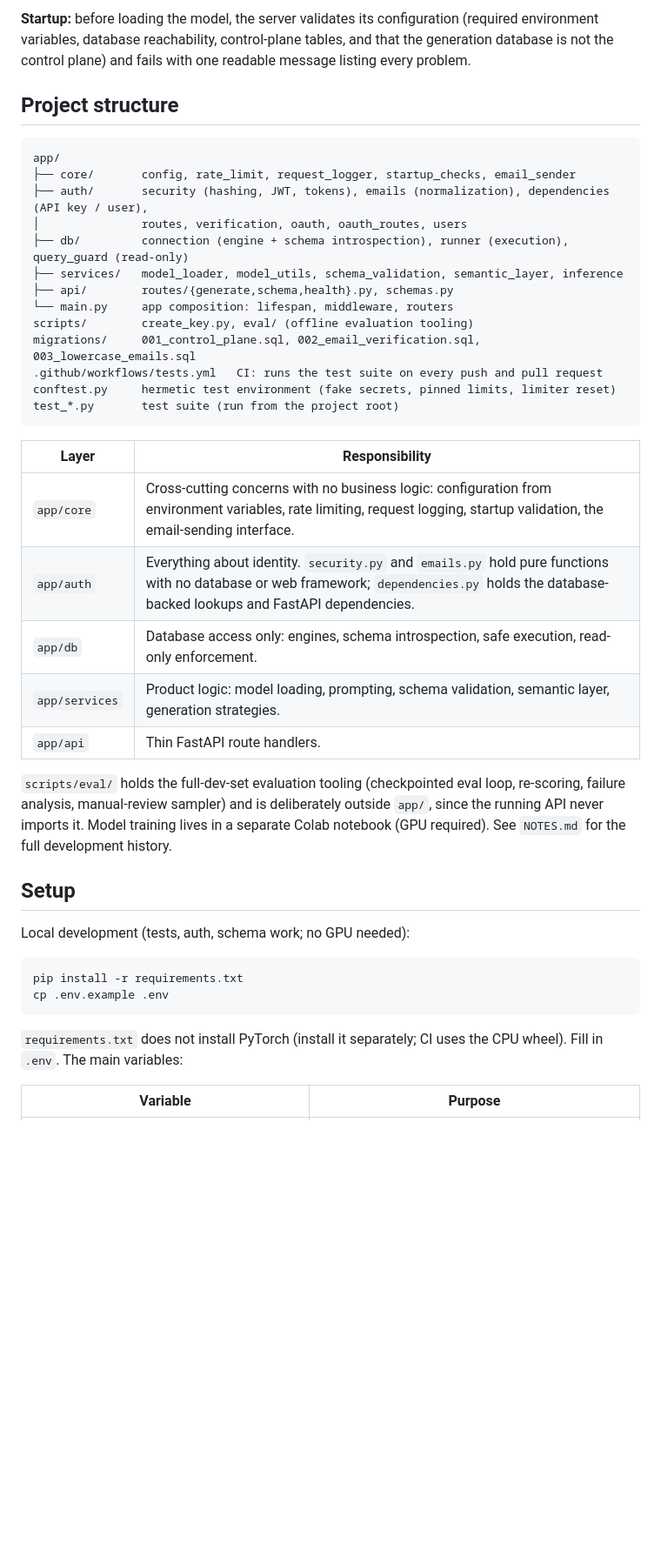
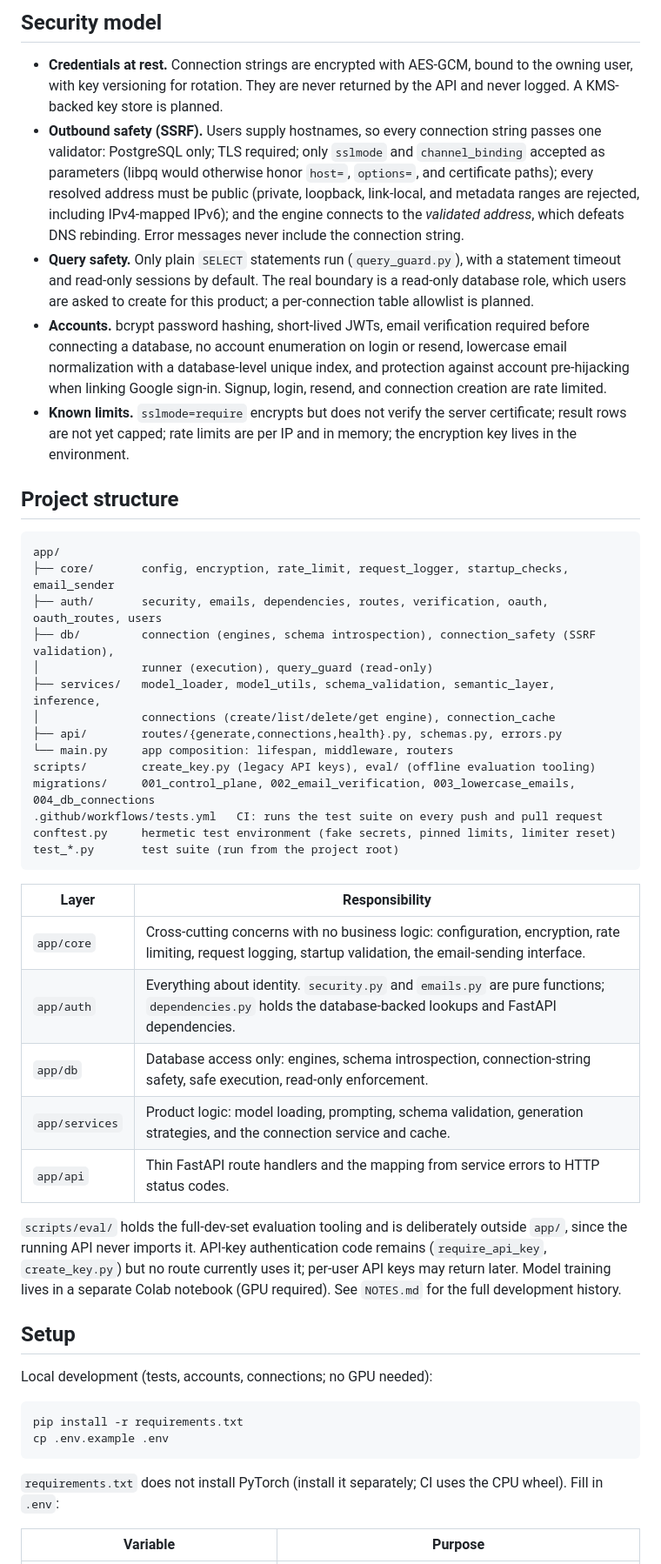
Before and after one commit to DilshanDev-2003/text2sql-saas, a Markdown page: README.md, the part around one of its changes. Shown at 87% size. GitHub-like rendering; blank space fills up the shorter version.

````diff
--- a/README.md
+++ b/README.md
@@ -27,19 +36,26 @@ Every `/generate` call appends one JSON line (question, duration, status, SQL; n
 
-**Startup:** before loading the model, the server validates its configuration (required environment variables, database reachability, control-plane tables, and that the generation database is not the control plane) and fails with one readable message listing every problem.
+## Security model
+
+- **Credentials at rest.** Connection strings are encrypted with AES-GCM, bound to the owning user, with key versioning for rotation. They are never returned by the API and never logged. A KMS-backed key store is planned.
+- **Outbound safety (SSRF).** Users supply hostnames, so every connection string passes one validator: PostgreSQL only; TLS required; only `sslmode` and `channel_binding` accepted as parameters (libpq would otherwise honor `host=`, `options=`, and certificate paths); every resolved address must be public (private, loopback, link-local, and metadata ranges are rejected, including IPv4-mapped IPv6); and the engine connects to the *validated address*, which defeats DNS rebinding. Error messages never include the connection string.
+- **Query safety.** Only plain `SELECT` statements run (`query_guard.py`), with a statement timeout and read-only sessions by default. The real boundary is a read-only database role, which users are asked to create for this product; a per-connection table allowlist is planned.
+- **Accounts.** bcrypt password hashing, short-lived JWTs, email verification required before connecting a database, no account enumeration on login or resend, lowercase email normalization with a database-level unique index, and protection against account pre-hijacking when linking Google sign-in. Signup, login, resend, and connection creation are rate limited.
+- **Known limits.** `sslmode=require` encrypts but does not verify the server certificate; result rows are not yet capped; rate limits are per IP and in memory; the encryption key lives in the environment.
 
 ## Project structure
 
 ```
 app/
-├── core/       config, rate_limit, request_logger, startup_checks, email_sender
-├── auth/       security (hashing, JWT, tokens), emails (normalization), dependencies (API key / user),
-│               routes, verification, oauth, oauth_routes, users
-├── db/         connection (engine + schema introspection), runner (execution), query_guard (read-only)
-├── services/   model_loader, model_utils, schema_validation, semantic_layer, inference
-├── api/        routes/{generate,schema,health}.py, schemas.py
+├── core/       config, encryption, rate_limit, request_logger, startup_checks, email_sender
+├── auth/       security, emails, dependencies, routes, verification, oauth, oauth_routes, users
+├── db/         connection (engines, schema introspection), connection_safety (SSRF validation),
+│               runner (execution), query_guard (read-only)
+├── services/   model_loader, model_utils, schema_validation, semantic_layer, inference,
+│               connections (create/list/delete/get engine), connection_cache
+├── api/        routes/{generate,connections,health}.py, schemas.py, errors.py
 └── main.py     app composition: lifespan, middleware, routers
-scripts/        create_key.py, eval/ (offline evaluation tooling)
-migrations/     001_control_plane.sql, 002_email_verification.sql, 003_lowercase_emails.sql
+scripts/        create_key.py (legacy API keys), eval/ (offline evaluation tooling)
+migrations/     001_control_plane, 002_email_verification, 003_lowercase_emails, 004_db_connections
 .github/workflows/tests.yml   CI: runs the test suite on every push and pull request
 conftest.py     hermetic test environment (fake secrets, pinned limits, limiter reset)
 test_*.py       test suite (run from the project root)
@@ -47,24 +63,24 @@ test_*.py       test suite (run from the project root)
 
 | Layer | Responsibility |
 |---|---|
-| `app/core` | Cross-cutting concerns with no business logic: configuration from environment variables, rate limiting, request logging, startup validation, the email-sending interface. |
-| `app/auth` | Everything about identity. `security.py` and `emails.py` hold pure functions with no database or web framework; `dependencies.py` holds the database-backed lookups and FastAPI dependencies. |
-| `app/db` | Database access only: engines, schema introspection, safe execution, read-only enforcement. |
-| `app/services` | Product logic: model loading, prompting, schema validation, semantic layer, generation strategies. |
-| `app/api` | Thin FastAPI route handlers. |
+| `app/core` | Cross-cutting concerns with no business logic: configuration, encryption, rate limiting, request logging, startup validation, the email-sending interface. |
+| `app/auth` | Everything about identity. `security.py` and `emails.py` are pure functions; `dependencies.py` holds the database-backed lookups and FastAPI dependencies. |
+| `app/db` | Database access only: engines, schema introspection, connection-string safety, safe execution, read-only enforcement. |
+| `app/services` | Product logic: model loading, prompting, schema validation, generation strategies, and the connection service and cache. |
+| `app/api` | Thin FastAPI route handlers and the mapping from service errors to HTTP status codes. |
 
-`scripts/eval/` holds the full-dev-set evaluation tooling (checkpointed eval loop, re-scoring, failure analysis, manual-review sampler) and is deliberately outside `app/`, since the running API never imports it. Model training lives in a separate Colab notebook (GPU required). See `NOTES.md` for the full development history.
+`scripts/eval/` holds the full-dev-set evaluation tooling and is deliberately outside `app/`, since the running API never imports it. API-key authentication code remains (`require_api_key`, `create_key.py`) but no route currently uses it; per-user API keys may return later. Model training lives in a separate Colab notebook (GPU required). See `NOTES.md` for the full development history.
 
 ## Setup
 
-Local development (tests, auth, schema work; no GPU needed):
+Local development (tests, accounts, connections; no GPU needed):
 
 ```bash
 pip install -r requirements.txt
 cp .env.example .env
 ```
 
-`requirements.txt` does not install PyTorch (install it separately; CI uses the CPU wheel). Fill in `.env`. The main variables:
+`requirements.txt` does not install PyTorch (install it separately; CI uses the CPU wheel). Fill in `.env`:
 
 | Variable | Purpose |
 |---|---|
````
Also changed, not shown: other parts of README.md (+59 -75 lines), NOTES.md (+22 -0 lines).
